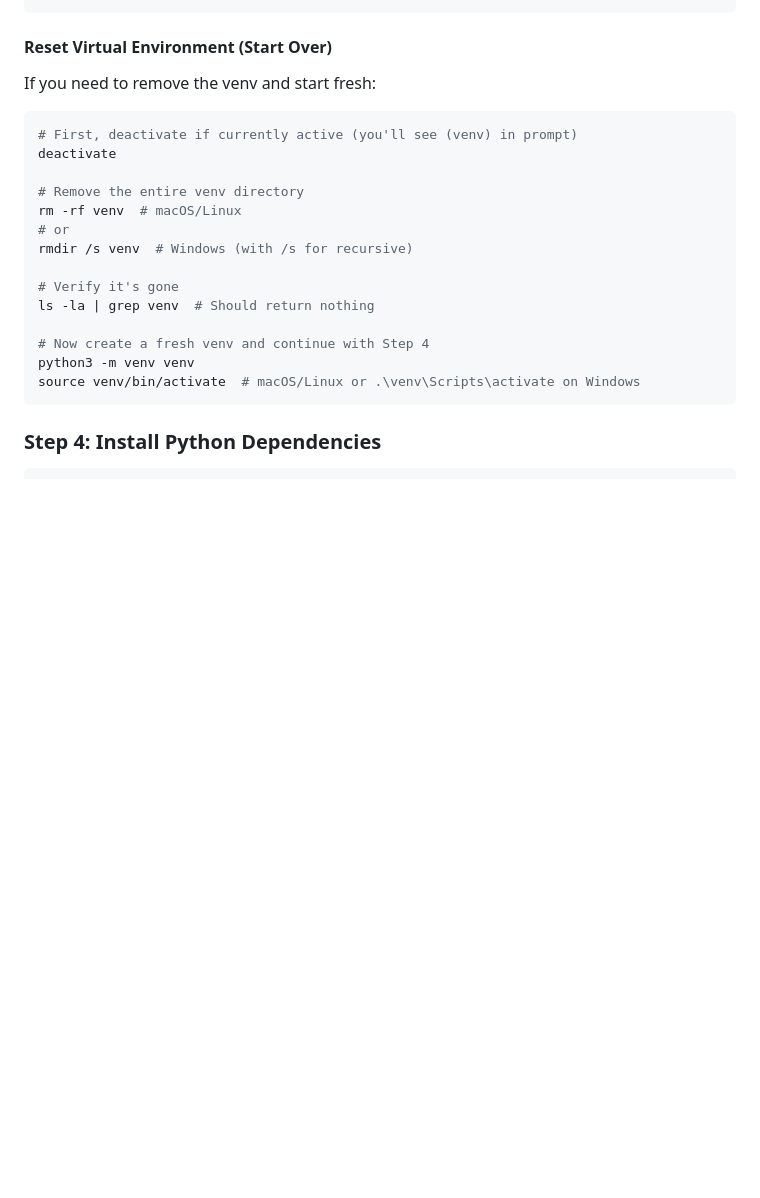
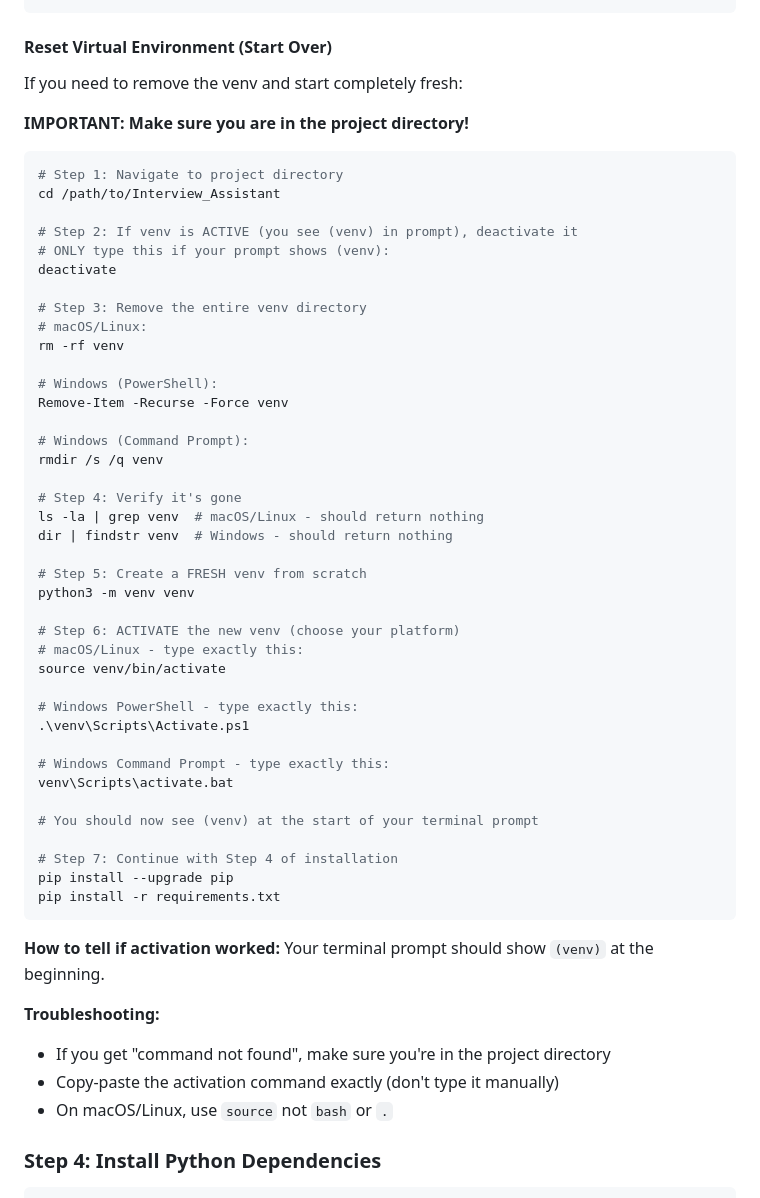
Before and after one commit to jcmd13/Interview_Assistant, a Markdown page: docs/DEPLOYMENT_GUIDE.md, the part around the change. GitHub-like rendering; blank space fills up the shorter version.

````diff
--- a/docs/DEPLOYMENT_GUIDE.md
+++ b/docs/DEPLOYMENT_GUIDE.md
@@ -158,24 +158,59 @@ python --version  # Should be 3.8+
 
 #### Reset Virtual Environment (Start Over)
 
-If you need to remove the venv and start fresh:
+If you need to remove the venv and start completely fresh:
+
+**IMPORTANT: Make sure you are in the project directory!**
 
 ```bash
-# First, deactivate if currently active (you'll see (venv) in prompt)
+# Step 1: Navigate to project directory
+cd /path/to/Interview_Assistant
+
+# Step 2: If venv is ACTIVE (you see (venv) in prompt), deactivate it
+# ONLY type this if your prompt shows (venv):
 deactivate
 
-# Remove the entire venv directory
-rm -rf venv  # macOS/Linux
-# or
-rmdir /s venv  # Windows (with /s for recursive)
+# Step 3: Remove the entire venv directory
+# macOS/Linux:
+rm -rf venv
 
-# Verify it's gone
-ls -la | grep venv  # Should return nothing
+# Windows (PowerShell):
+Remove-Item -Recurse -Force venv
 
-# Now create a fresh venv and continue with Step 4
+# Windows (Command Prompt):
+rmdir /s /q venv
+
+# Step 4: Verify it's gone
+ls -la | grep venv  # macOS/Linux - should return nothing
+dir | findstr venv  # Windows - should return nothing
+
+# Step 5: Create a FRESH venv from scratch
 python3 -m venv venv
-source venv/bin/activate  # macOS/Linux or .\venv\Scripts\activate on Windows
+
+# Step 6: ACTIVATE the new venv (choose your platform)
+# macOS/Linux - type exactly this:
+source venv/bin/activate
+
+# Windows PowerShell - type exactly this:
+.\venv\Scripts\Activate.ps1
+
+# Windows Command Prompt - type exactly this:
+venv\Scripts\activate.bat
+
+# You should now see (venv) at the start of your terminal prompt
+
+# Step 7: Continue with Step 4 of installation
+pip install --upgrade pip
+pip install -r requirements.txt
 ```
+
+**How to tell if activation worked:**
+Your terminal prompt should show `(venv)` at the beginning.
+
+**Troubleshooting:**
+- If you get "command not found", make sure you're in the project directory
+- Copy-paste the activation command exactly (don't type it manually)
+- On macOS/Linux, use `source` not `bash` or `.`
 
 ### Step 4: Install Python Dependencies
 
````
Also changed, not shown: ADMIN_GUIDE.md (+48 -14 lines).
